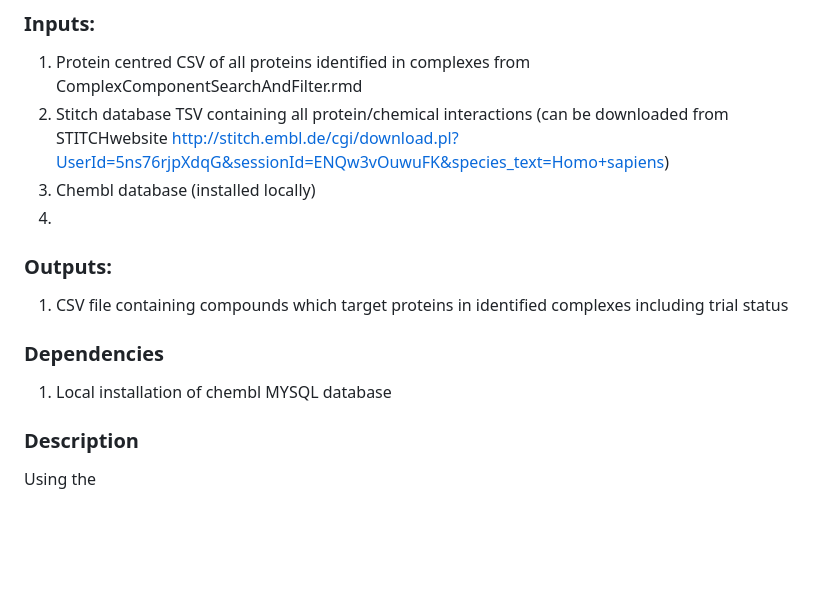
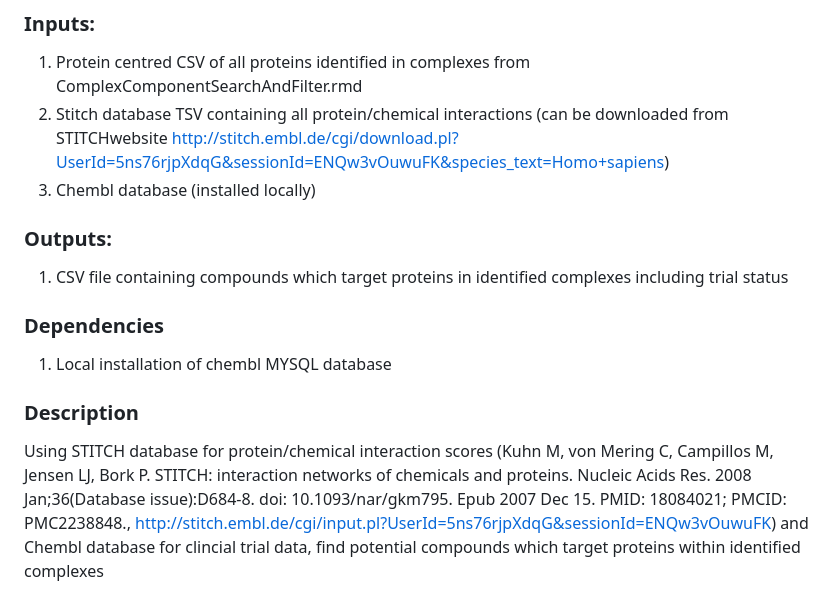
Before and after one commit to RBGOLab/Enhancer-drug-target-pipeline, a Markdown page: README.md, the part around the change. GitHub-like rendering; blank space fills up the shorter version.

```diff
--- a/README.md
+++ b/README.md
@@ -93,10 +93,9 @@ Identifies all complexes in CORUM DB ( Tsitsiridis G, Steinkamp R, Giurgiu M, Br
 1. Protein centred CSV of all proteins identified in complexes from ComplexComponentSearchAndFilter.rmd
 2. Stitch database TSV containing all protein/chemical interactions (can be downloaded from STITCHwebsite http://stitch.embl.de/cgi/download.pl?UserId=5ns76rjpXdqG&sessionId=ENQw3vOuwuFK&species_text=Homo+sapiens)
 3. Chembl database (installed locally)
-4.
 ### Outputs:
 1. CSV file containing compounds which target proteins in identified complexes including trial status
 ### Dependencies
 1. Local installation of chembl MYSQL database
 ### Description
-Using the
+Using STITCH database for protein/chemical interaction scores (Kuhn M, von Mering C, Campillos M, Jensen LJ, Bork P. STITCH: interaction networks of chemicals and proteins. Nucleic Acids Res. 2008 Jan;36(Database issue):D684-8. doi: 10.1093/nar/gkm795. Epub 2007 Dec 15. PMID: 18084021; PMCID: PMC2238848., http://stitch.embl.de/cgi/input.pl?UserId=5ns76rjpXdqG&sessionId=ENQw3vOuwuFK) and Chembl database for clincial trial data, find potential compounds which target proteins within identified complexes
```
